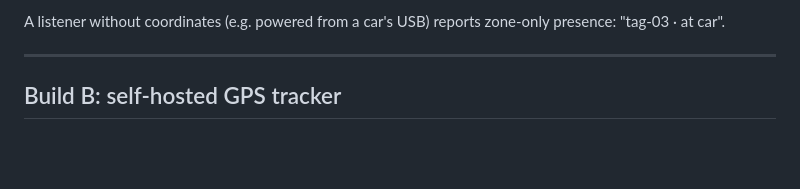
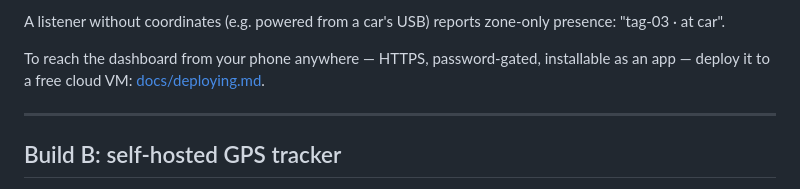
Before and after one commit to yashpatel1314/custom_airtag, a Markdown page: README.md, the part around the change. GitHub-like rendering; blank space fills up the shorter version.

Commit message:
Document cloud deployment and iPhone install

```diff
--- a/README.md
+++ b/README.md
@@ -40,6 +40,10 @@ radio always needs a data plan, so it can't be fixed-price.
 
 A listener without coordinates (e.g. powered from a car's USB) reports
 zone-only presence: "tag-03 · at car".
+
+To reach the dashboard from your phone anywhere — HTTPS, password-gated,
+installable as an app — deploy it to a free cloud VM:
+[docs/deploying.md](docs/deploying.md).
 
 ---
 
```
Also changed, not shown: docs/deploying.md (added, +157 -0 lines).
